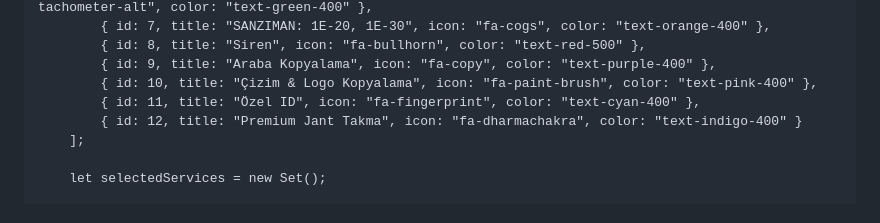
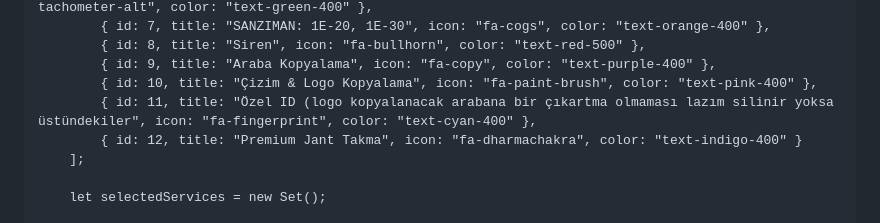
Before and after one commit to maminasuf6601-cmyk/GG, a Markdown page: README.md, the part around the change. GitHub-like rendering.

```diff
--- a/README.md
+++ b/README.md
@@ -309,7 +309,7 @@
             { id: 8, title: "Siren", icon: "fa-bullhorn", color: "text-red-500" },
             { id: 9, title: "Araba Kopyalama", icon: "fa-copy", color: "text-purple-400" },
             { id: 10, title: "Çizim & Logo Kopyalama", icon: "fa-paint-brush", color: "text-pink-400" },
-            { id: 11, title: "Özel ID", icon: "fa-fingerprint", color: "text-cyan-400" },
+            { id: 11, title: "Özel ID (logo kopyalanacak arabana bir çıkartma olmaması lazım silinir yoksa üstündekiler", icon: "fa-fingerprint", color: "text-cyan-400" },
             { id: 12, title: "Premium Jant Takma", icon: "fa-dharmachakra", color: "text-indigo-400" }
         ];
 
```
